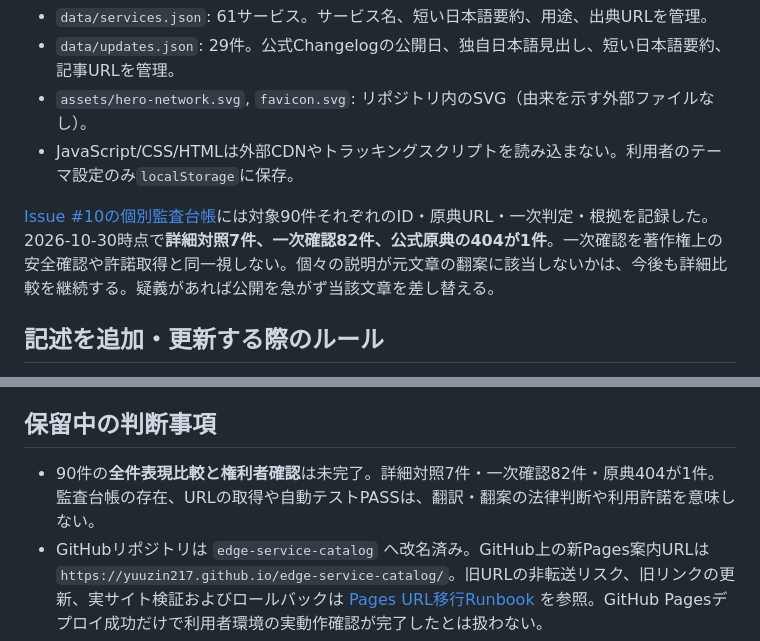
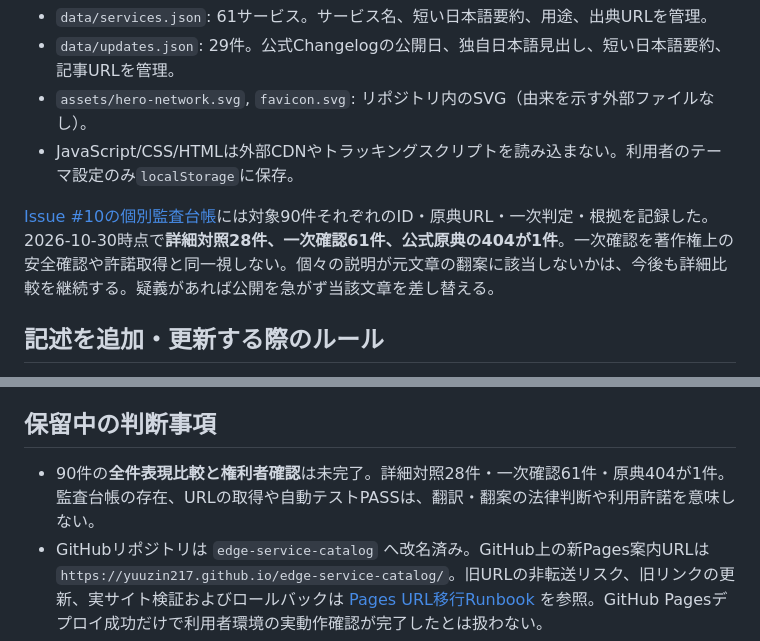
Before and after one commit to yuuzin217/cloudflare-service-catalog, a Markdown page: docs/CONTENT_RIGHTS_POLICY.md, 2 parts joined by grey strips. Drawn GitHub-style.

Commit message:
docs(issue-10): align rights policy with 28 detailed source comparisons

```diff
--- a/docs/CONTENT_RIGHTS_POLICY.md
+++ b/docs/CONTENT_RIGHTS_POLICY.md
@@ -11,7 +11,7 @@
 - `assets/hero-network.svg`, `favicon.svg`: リポジトリ内のSVG（由来を示す外部ファイルなし）。
 - JavaScript/CSS/HTMLは外部CDNやトラッキングスクリプトを読み込まない。利用者のテーマ設定のみ`localStorage`に保存。
 
-[Issue #10の個別監査台帳](CONTENT_AUDIT_2026-10-30.md)には対象90件それぞれのID・原典URL・一次判定・根拠を記録した。2026-10-30時点で**詳細対照7件、一次確認82件、公式原典の404が1件**。一次確認を著作権上の安全確認や許諾取得と同一視しない。個々の説明が元文章の翻案に該当しないかは、今後も詳細比較を継続する。疑義があれば公開を急がず当該文章を差し替える。
+[Issue #10の個別監査台帳](CONTENT_AUDIT_2026-10-30.md)には対象90件それぞれのID・原典URL・一次判定・根拠を記録した。2026-10-30時点で**詳細対照28件、一次確認61件、公式原典の404が1件**。一次確認を著作権上の安全確認や許諾取得と同一視しない。個々の説明が元文章の翻案に該当しないかは、今後も詳細比較を継続する。疑義があれば公開を急がず当該文章を差し替える。
 
 ## 記述を追加・更新する際のルール
 
@@ -34,6 +34,6 @@
 
 ## 保留中の判断事項
 
-- 90件の**全件表現比較と権利者確認**は未完了。詳細対照7件・一次確認82件・原典404が1件。監査台帳の存在、URLの取得や自動テストPASSは、翻訳・翻案の法律判断や利用許諾を意味しない。
+- 90件の**全件表現比較と権利者確認**は未完了。詳細対照28件・一次確認61件・原典404が1件。監査台帳の存在、URLの取得や自動テストPASSは、翻訳・翻案の法律判断や利用許諾を意味しない。
 - GitHubリポジトリは `edge-service-catalog` へ改名済み。GitHub上の新Pages案内URLは `https://yuuzin217.github.io/edge-service-catalog/`。旧URLの非転送リスク、旧リンクの更新、実サイト検証およびロールバックは [Pages URL移行Runbook](REPOSITORY_PAGES_MIGRATION.md) を参照。GitHub Pagesデプロイ成功だけで利用者環境の実動作確認が完了したとは扱わない。
 - 法的な適法性や商標利用許可は保証・取得していない。判断が必要な場合は権利者・専門家に確認する。
```
